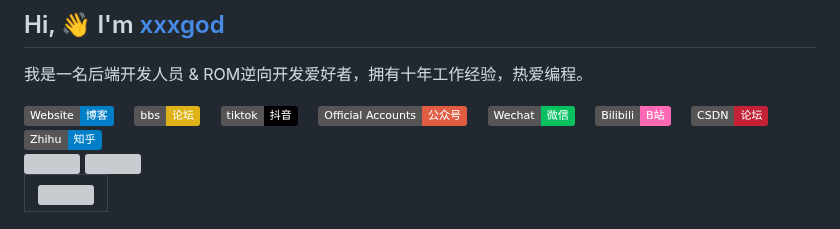
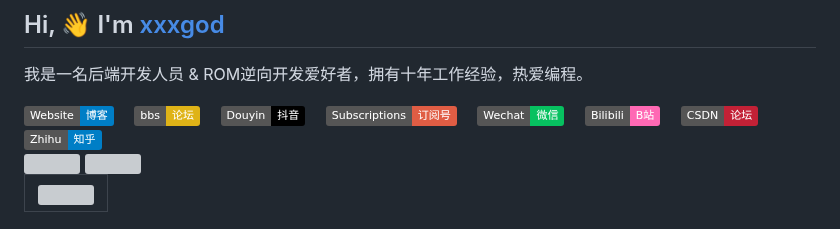
Before and after one commit to xxxgod/xxxgod, a Markdown page: README.md, the part around the change. Drawn GitHub-style; badges without logos; grey boxes are pictures that could not be loaded.

```diff
--- a/README.md
+++ b/README.md
@@ -9,8 +9,8 @@
   <div>
     <a href="http://xblog.itqu.net/"><img src="https://img.shields.io/badge/Website-博客-blue" /></a>&emsp;
     <a href="http://bbs.itqu.net/"><img src="https://img.shields.io/badge/bbs-论坛-yellow" /></a>&emsp;
-    <a href="http://bbs.zecoki.com/data/attachment/common/cf/193825mq53xbad0blzbvl0.png"><img src="https://img.shields.io/badge/tiktok-抖音-black" /></a>&emsp;
-    <a href="http://bbs.zecoki.com/source/plugin/uauc_onserv/static/onserv_logo.png"><img src="https://img.shields.io/badge/Official Accounts-公众号-red" /></a>&emsp;
+    <a href="http://bbs.zecoki.com/data/attachment/common/cf/193825mq53xbad0blzbvl0.png"><img src="https://img.shields.io/badge/Douyin-抖音-black" /></a>&emsp;
+    <a href="http://bbs.zecoki.com/source/plugin/uauc_onserv/static/onserv_logo.png"><img src="https://img.shields.io/badge/Subscriptions-订阅号-red" /></a>&emsp;
     <a href=""><img src="https://img.shields.io/badge/Wechat-微信-07c160" /></a>&emsp;
     <a href=""><img src="https://img.shields.io/badge/Bilibili-B站-ff69b4" /></a>&emsp;
     <a href=""><img src="https://img.shields.io/badge/CSDN-论坛-c32136" /></a>&emsp;
```
